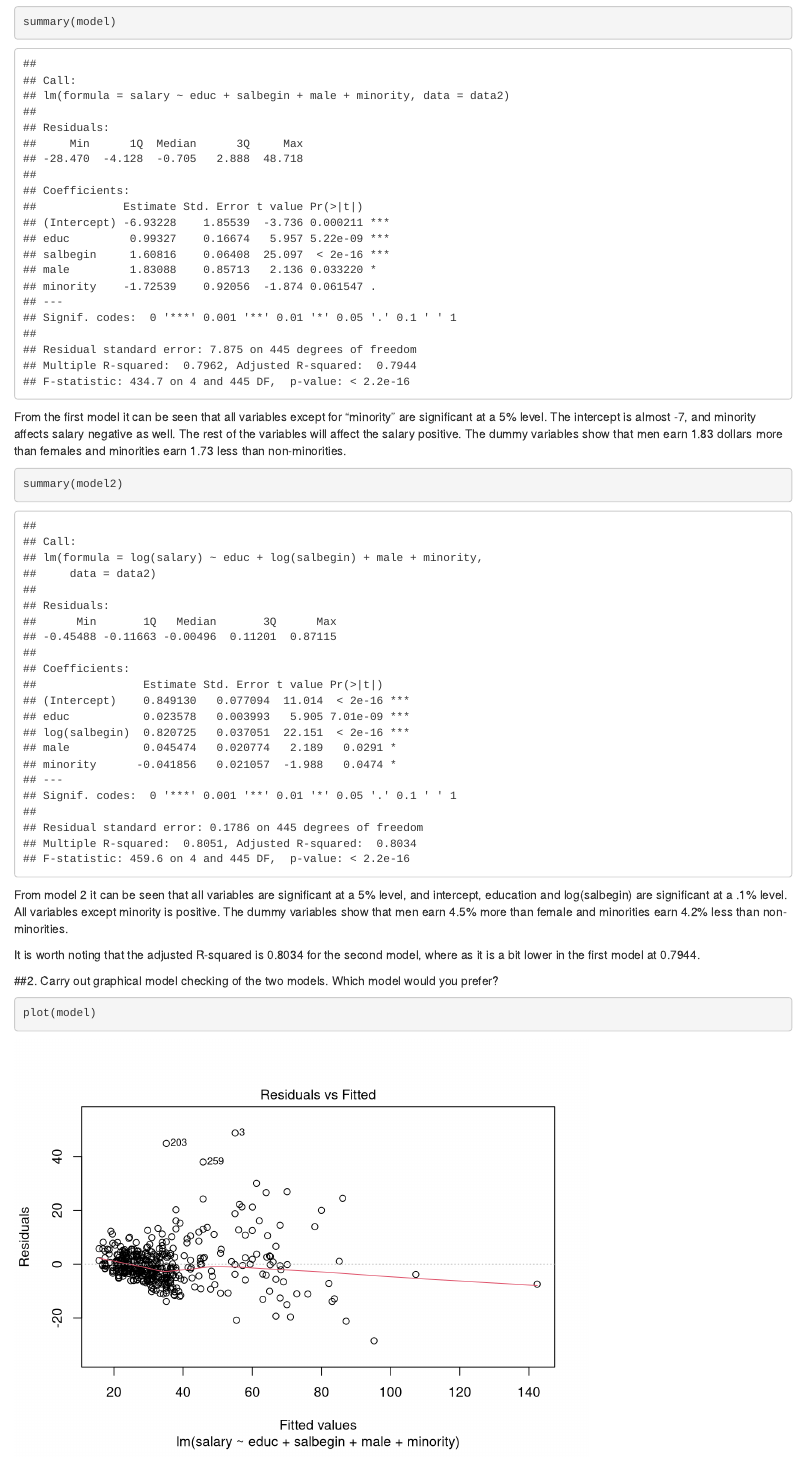
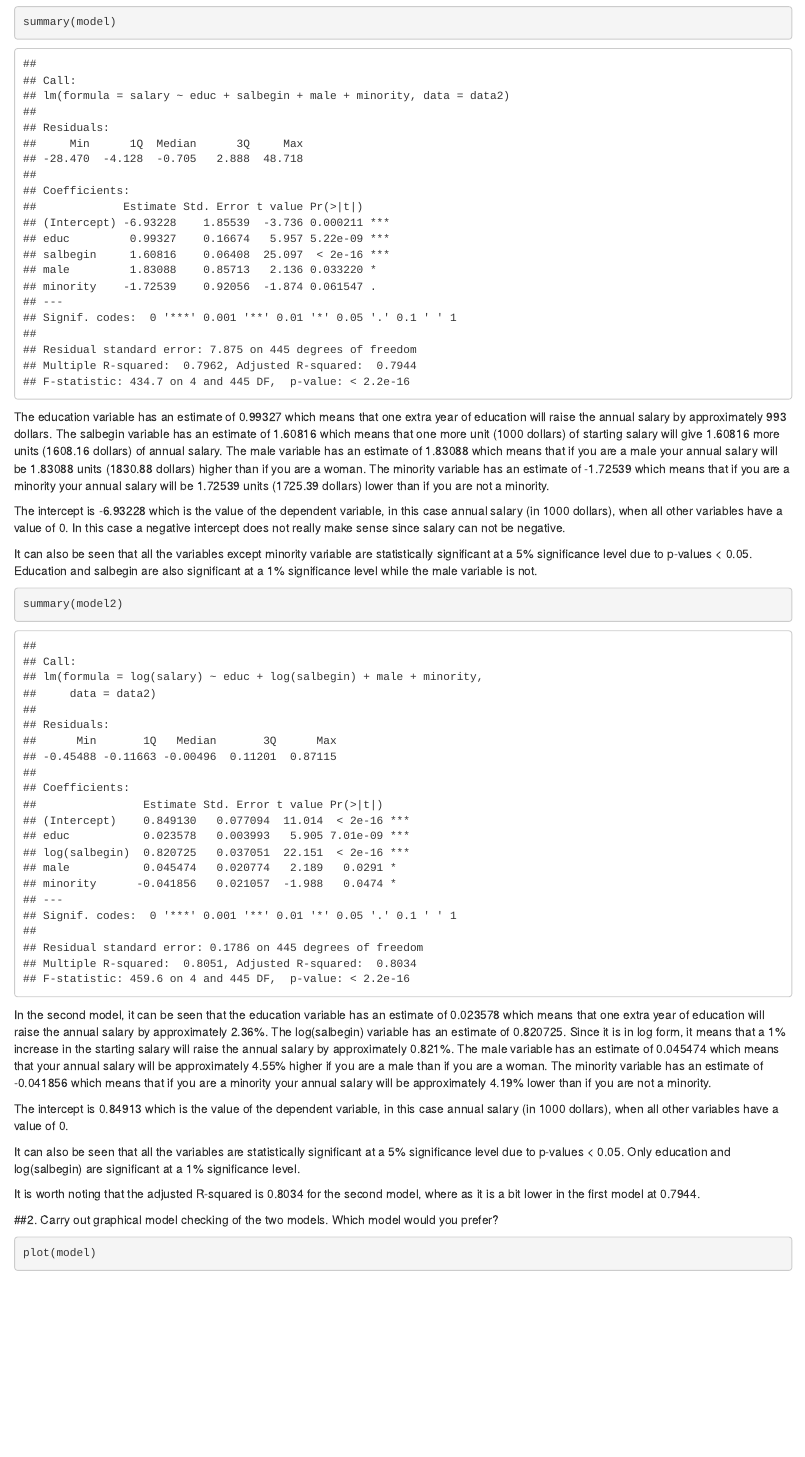
Before and after one commit to Thisen22/econometrics1, an R Markdown document (exam2.Rmd): the page in a window 1100 px wide, from 1410 px down. Rendered offline with R 4.5, knitr and Pandoc, with nearby package versions.

Commit message:
opgave tekst 2.1

````diff
--- a/exam2.Rmd
+++ b/exam2.Rmd
@@ -59,15 +59,20 @@ model2 = lm(log(salary) ~ educ + log(salbegin) + male + minority, data = data2)
 ```{r}
 summary(model)
 ```
-From the first model it can be seen that all variables except for "minority" are significant at a 5% level. The intercept is almost -7, and minority affects salary negative as well. The rest of the variables will affect the salary positive.
-The dummy variables show that men earn 1.83 dollars more than females and minorities earn 1.73 less than non-minorities.
+The education variable has an estimate of 0.99327 which means that one extra year of education will raise the annual salary by approximately 993 dollars. The salbegin variable has an estimate of 1.60816 which means that one more unit (1000 dollars) of starting salary will give 1.60816 more units (1608.16 dollars) of annual salary. The male variable has an estimate of 1.83088 which means that if you are a male your annual salary will be 1.83088 units (1830.88 dollars) higher than if you are a woman. The minority variable has an estimate of -1.72539 which means that if you are a minority your annual salary will be 1.72539 units (1725.39 dollars) lower than if you are not a minority.
+
+The intercept is -6.93228 which is the value of the dependent variable, in this case annual salary (in 1000 dollars), when all other variables have a value of 0. In this case a negative intercept does not really make sense since salary can not be negative.
+
+It can also be seen that all the variables except minority variable are statistically significant at a 5% significance level due to p-values < 0.05. Education and salbegin are also significant at a 1% significance level while the male variable is not.
 
 ```{r}
 summary(model2)
 ```
-From model 2 it can be seen that all variables are significant at a 5% level, and intercept, education and log(salbegin) are significant at a .1% level.
-All variables except minority is positive.
-The dummy variables show that men earn 4.5% more than female and minorities earn 4.2% less than non-minorities.
+In the second model, it can be seen that the education variable has an estimate of 0.023578 which means that one extra year of education will raise the annual salary by approximately 2.36%. The log(salbegin) variable has an estimate of 0.820725. Since it is in log form, it means that a 1% increase in the starting salary will raise the annual salary by approximately 0.821%. The male variable has an estimate of 0.045474 which means that your annual salary will be approximately 4.55% higher if you are a male than if you are a woman. The minority variable has an estimate of -0.041856 which means that if you are a minority your annual salary will be approximately 4.19% lower than if you are not a minority.
+
+The intercept is 0.84913 which is the value of the dependent variable, in this case annual salary (in 1000 dollars), when all other variables have a value of 0.
+
+It can also be seen that all the variables are statistically significant at a 5% significance level due to p-values < 0.05. Only education and log(salbegin) are significant at a 1% significance level.
 
 It is worth noting that the adjusted R-squared is 0.8034 for the second model, where as it is a bit lower in the first model at 0.7944.
 
````
